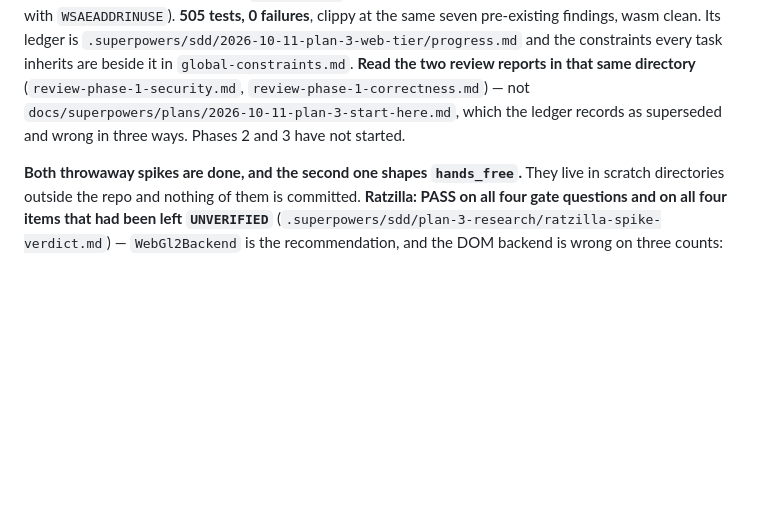
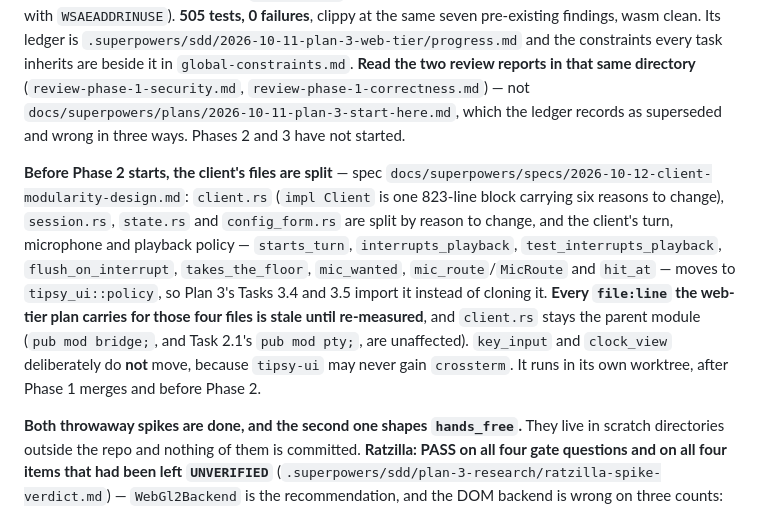
Before and after one commit to valdepeace/tipsy-assistant, a Markdown page: CLAUDE.md, the part around the change. Rendered like a GitHub page; blank space fills up the shorter version.

Commit message:
docs: announce the client modularity refactor before Phase 2
docs/superpowers/specs/2026-10-12-client-modularity-design.md splits the four files whose length is a count of reasons to change rather than of lines, and moves the client's turn, microphone and playback policy into tipsy_ui::policy so Plan 3's Tasks 3.4 and 3.5 import it instead of cloning it.

Every file:line the web-tier plan carries for client.rs, session.rs, state.rs and config_form.rs is stale until re-measured, so the plan's front matter and CLAUDE.md's Current work now say so; global-constraints.md carries the detail beside its ledger, and stays out of git because .superpowers/ is ignored.

The spec lands after Phase 1 merges and before Phase 2 starts, in its own worktree. key_input and clock_view deliberately stay per shell: tipsy-ui may never gain crossterm.

Co-Authored-By: Claude Opus 5 <noreply@anthropic.com>

```diff
--- a/CLAUDE.md
+++ b/CLAUDE.md
@@ -70,6 +70,18 @@ beside it in `global-constraints.md`. **Read the two review reports in that same
 `docs/superpowers/plans/2026-10-11-plan-3-start-here.md`, which the ledger records as superseded and
 wrong in three ways. Phases 2 and 3 have not started.
 
+**Before Phase 2 starts, the client's files are split** — spec
+`docs/superpowers/specs/2026-10-12-client-modularity-design.md`: `client.rs` (`impl Client` is one
+823-line block carrying six reasons to change), `session.rs`, `state.rs` and `config_form.rs` are split
+by reason to change, and the client's turn, microphone and playback policy — `starts_turn`,
+`interrupts_playback`, `test_interrupts_playback`, `flush_on_interrupt`, `takes_the_floor`,
+`mic_wanted`, `mic_route`/`MicRoute` and `hit_at` — moves to `tipsy_ui::policy`, so Plan 3's Tasks 3.4
+and 3.5 import it instead of cloning it. **Every `file:line` the web-tier plan carries for those four
+files is stale until re-measured**, and `client.rs` stays the parent module (`pub mod bridge;`, and
+Task 2.1's `pub mod pty;`, are unaffected). `key_input` and `clock_view` deliberately do **not** move,
+because `tipsy-ui` may never gain `crossterm`. It runs in its own worktree, after Phase 1 merges and
+before Phase 2.
+
 **Both throwaway spikes are done, and the second one shapes `hands_free`.** They live in scratch
 directories outside the repo and nothing of them is committed. **Ratzilla: PASS on all four gate
 questions and on all four items that had been left `UNVERIFIED`**
```
Also changed, not shown: 2 other files.
